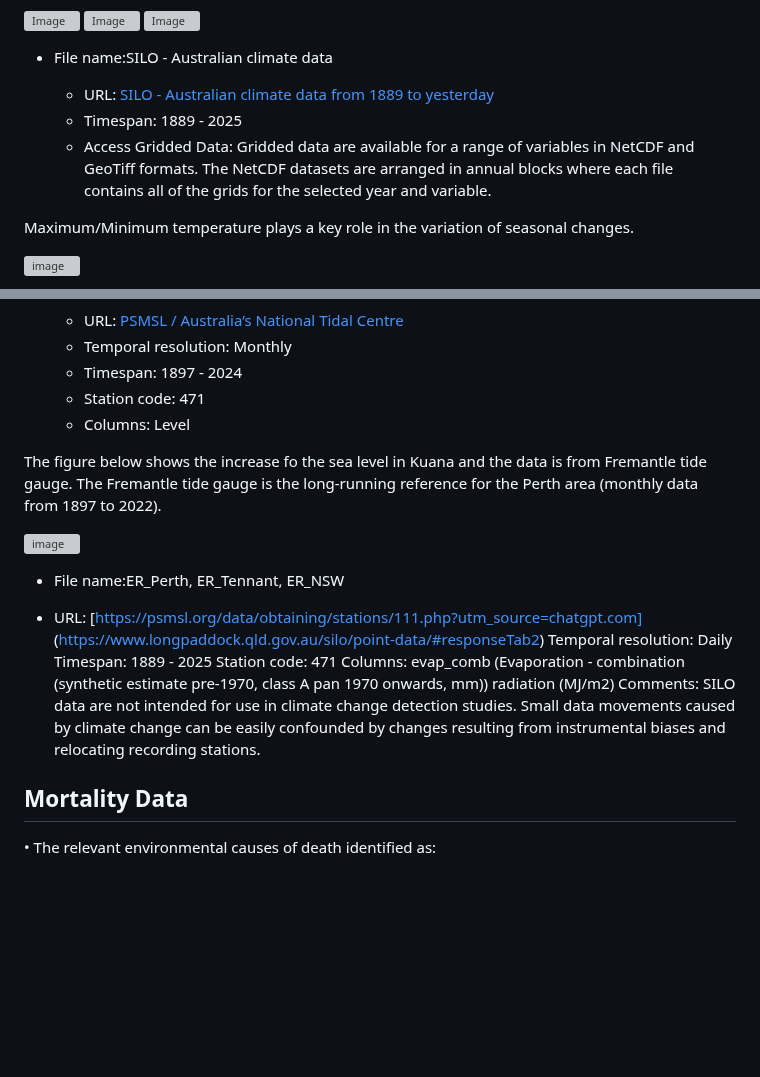
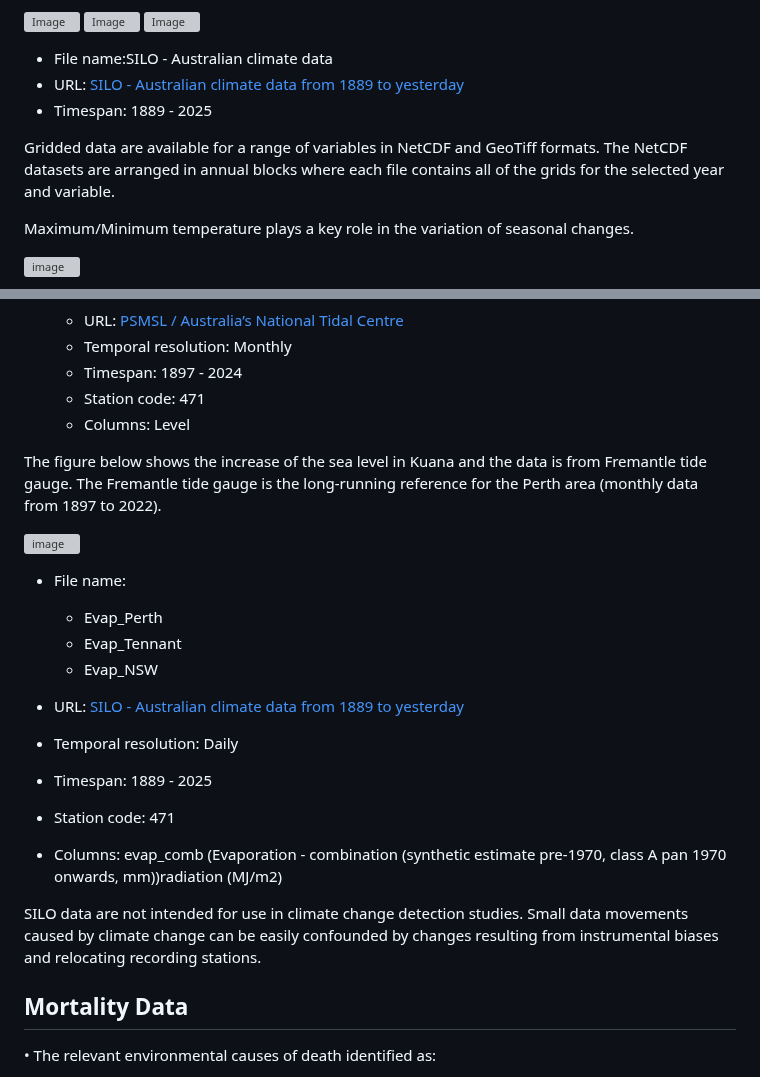
Before and after one commit to HLJ44/HealingCountry, a Markdown page: README.md, 2 parts joined by grey strips. Drawn GitHub-style; blank space fills up the shorter version; grey boxes are pictures that could not be loaded.

```diff
--- a/README.md
+++ b/README.md
@@ -29,10 +29,10 @@ Three states in Australia were considered.
 ![Image](https://github.com/user-attachments/assets/93c41499-35ed-4926-a5dd-53c6702212ee)
 
 * File name:SILO - Australian climate data
+* URL: [SILO - Australian climate data from 1889 to yesterday](https://www.longpaddock.qld.gov.au/silo/gridded-data/)
+* Timespan: 1889 - 2025
 
-   * URL: [SILO - Australian climate data from 1889 to yesterday](https://www.longpaddock.qld.gov.au/silo/gridded-data/)
-   * Timespan: 1889 - 2025
-   * Access Gridded Data: Gridded data are available for a range of variables in NetCDF and GeoTiff formats. The NetCDF datasets are arranged in annual blocks where each file contains all of the grids for the selected year and variable.
+Gridded data are available for a range of variables in NetCDF and GeoTiff formats. The NetCDF datasets are arranged in annual blocks where each file contains all of the grids for the selected year and variable.
 
 Maximum/Minimum temperature plays a key role in the variation of seasonal changes.
 
@@ -59,19 +59,22 @@ Maximum/Minimum temperature plays a key role in the variation of seasonal change
     * Station code:	471
     * Columns: Level
 
-The figure below shows the increase fo the sea level in Kuana and the data is from Fremantle tide gauge. The Fremantle tide gauge is the long-running reference for the Perth area (monthly data from 1897 to  2022).
+The figure below shows the increase of the sea level in Kuana and the data is from Fremantle tide gauge. The Fremantle tide gauge is the long-running reference for the Perth area (monthly data from 1897 to  2022).
 
   <img width="735" height="410" alt="image" src="https://github.com/user-attachments/assets/ff69e9de-af93-40e4-a0d1-2206d2432747" />
 
-* File name:ER_Perth, ER_Tennant, ER_NSW
+* File name:
+    * Evap_Perth
+    * Evap_Tennant
+    * Evap_NSW
 
-* URL: [https://psmsl.org/data/obtaining/stations/111.php?utm_source=chatgpt.com]   (https://www.longpaddock.qld.gov.au/silo/point-data/#responseTab2)
-       Temporal resolution: Daily
-       Timespan: 1889 - 2025
-       Station code:	471
-       Columns: evap_comb (Evaporation - combination (synthetic estimate pre-1970, class A pan 1970 onwards, mm))
-                radiation (MJ/m2)
-       Comments: SILO data are not intended for use in climate change detection studies. Small data movements caused by climate change can be easily confounded by changes resulting from instrumental biases and relocating recording stations.
+* URL: [SILO - Australian climate data from 1889 to yesterday](https://www.longpaddock.qld.gov.au/silo/gridded-data/)
+* Temporal resolution: Daily
+* Timespan: 1889 - 2025
+* Station code:	471
+* Columns: evap_comb (Evaporation - combination (synthetic estimate pre-1970, class A pan 1970 onwards, mm))radiation (MJ/m2)
+
+SILO data are not intended for use in climate change detection studies. Small data movements caused by climate change can be easily confounded by changes resulting from instrumental biases and relocating recording stations.
 
 ## Mortality Data
 
```
